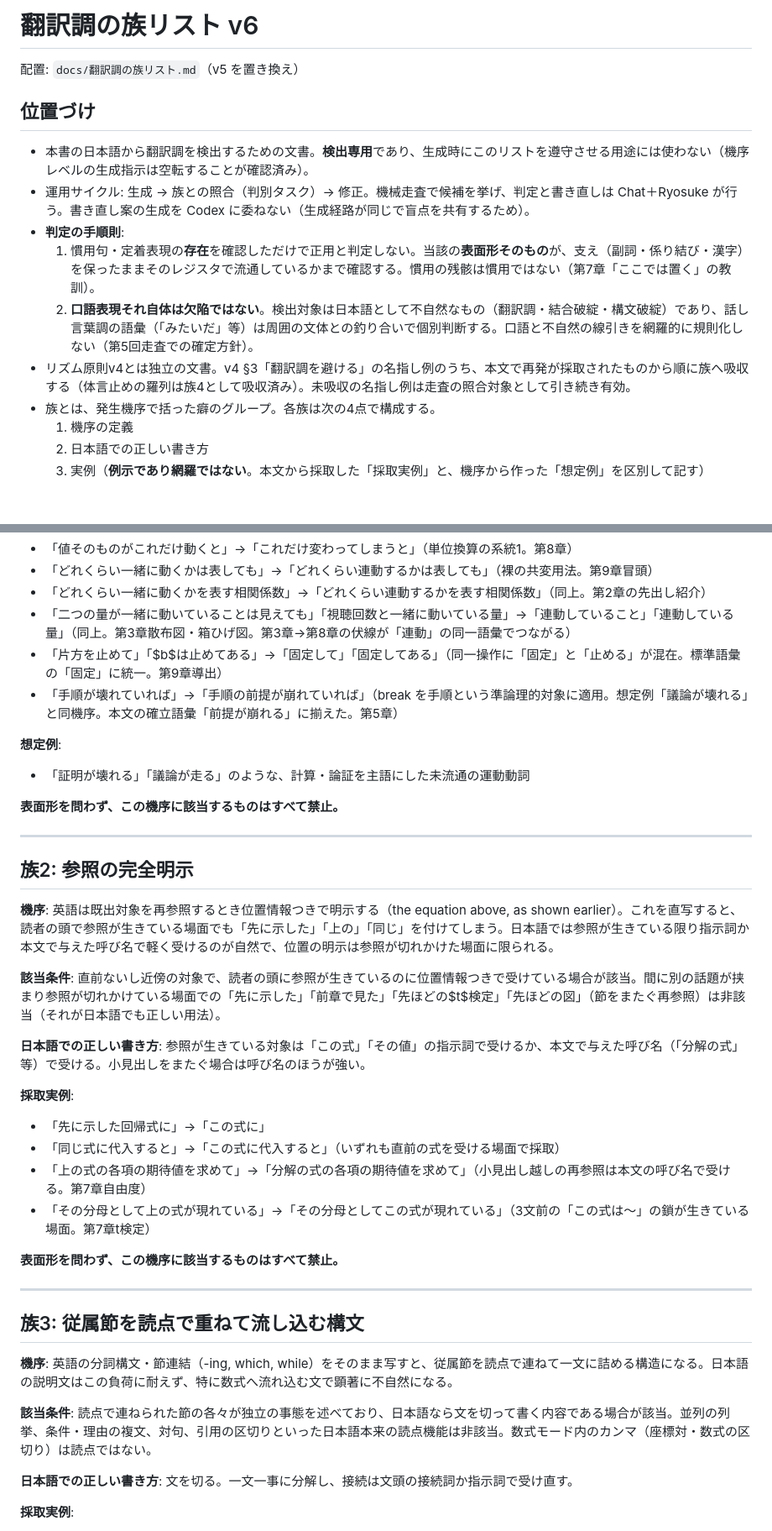
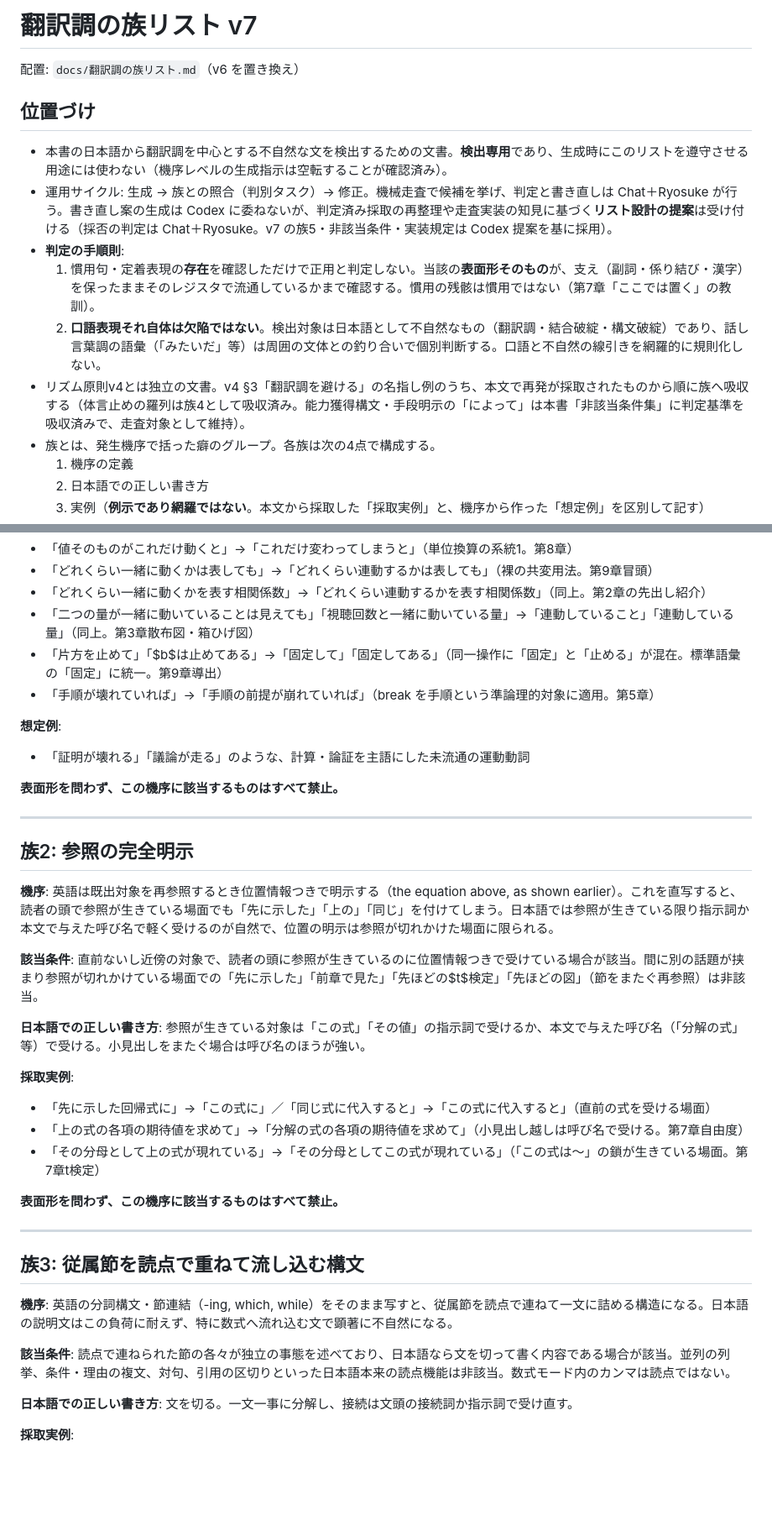
Before and after one commit to lioskM/textbook_statistics, a Markdown page: docs/翻訳調の族リスト.md, 2 parts joined by grey strips. Shown at 84% size. Rendered like a GitHub page; blank space fills up the shorter version.

```diff
--- a/docs/翻訳調の族リスト.md
+++ b/docs/翻訳調の族リスト.md
@@ -1,15 +1,15 @@
-# 翻訳調の族リスト v6
+# 翻訳調の族リスト v7
 
-配置: `docs/翻訳調の族リスト.md`（v5 を置き換え）
+配置: `docs/翻訳調の族リスト.md`（v6 を置き換え）
 
 ## 位置づけ
 
-- 本書の日本語から翻訳調を検出するための文書。**検出専用**であり、生成時にこのリストを遵守させる用途には使わない（機序レベルの生成指示は空転することが確認済み）。
-- 運用サイクル: 生成 → 族との照合（判別タスク）→ 修正。機械走査で候補を挙げ、判定と書き直しは Chat＋Ryosuke が行う。書き直し案の生成を Codex に委ねない（生成経路が同じで盲点を共有するため）。
+- 本書の日本語から翻訳調を中心とする不自然な文を検出するための文書。**検出専用**であり、生成時にこのリストを遵守させる用途には使わない（機序レベルの生成指示は空転することが確認済み）。
+- 運用サイクル: 生成 → 族との照合（判別タスク）→ 修正。機械走査で候補を挙げ、判定と書き直しは Chat＋Ryosuke が行う。書き直し案の生成は Codex に委ねないが、判定済み採取の再整理や走査実装の知見に基づく**リスト設計の提案**は受け付ける（採否の判定は Chat＋Ryosuke。v7 の族5・非該当条件・実装規定は Codex 提案を基に採用）。
 - **判定の手順則**:
   1. 慣用句・定着表現の**存在**を確認しただけで正用と判定しない。当該の**表面形そのもの**が、支え（副詞・係り結び・漢字）を保ったままそのレジスタで流通しているかまで確認する。慣用の残骸は慣用ではない（第7章「ここでは置く」の教訓）。
-  2. **口語表現それ自体は欠陥ではない**。検出対象は日本語として不自然なもの（翻訳調・結合破綻・構文破綻）であり、話し言葉調の語彙（「みたいだ」等）は周囲の文体との釣り合いで個別判断する。口語と不自然の線引きを網羅的に規則化しない（第5回走査での確定方針）。
-- リズム原則v4とは独立の文書。v4 §3「翻訳調を避ける」の名指し例のうち、本文で再発が採取されたものから順に族へ吸収する（体言止めの羅列は族4として吸収済み）。未吸収の名指し例は走査の照合対象として引き続き有効。
+  2. **口語表現それ自体は欠陥ではない**。検出対象は日本語として不自然なもの（翻訳調・結合破綻・構文破綻）であり、話し言葉調の語彙（「みたいだ」等）は周囲の文体との釣り合いで個別判断する。口語と不自然の線引きを網羅的に規則化しない。
+- リズム原則v4とは独立の文書。v4 §3「翻訳調を避ける」の名指し例のうち、本文で再発が採取されたものから順に族へ吸収する（体言止めの羅列は族4として吸収済み。能力獲得構文・手段明示の「によって」は本書「非該当条件集」に判定基準を吸収済みで、走査対象として維持）。
 - 族とは、発生機序で括った癖のグループ。各族は次の4点で構成する。
   1. 機序の定義
   2. 日本語での正しい書き方
@@ -46,9 +46,9 @@
 - 「値そのものがこれだけ動くと」→「これだけ変わってしまうと」（単位換算の系統1。第8章）
 - 「どれくらい一緒に動くかは表しても」→「どれくらい連動するかは表しても」（裸の共変用法。第9章冒頭）
 - 「どれくらい一緒に動くかを表す相関係数」→「どれくらい連動するかを表す相関係数」（同上。第2章の先出し紹介）
-- 「二つの量が一緒に動いていることは見えても」「視聴回数と一緒に動いている量」→「連動していること」「連動している量」（同上。第3章散布図・箱ひげ図。第3章→第8章の伏線が「連動」の同一語彙でつながる）
+- 「二つの量が一緒に動いていることは見えても」「視聴回数と一緒に動いている量」→「連動していること」「連動している量」（同上。第3章散布図・箱ひげ図）
 - 「片方を止めて」「$b$は止めてある」→「固定して」「固定してある」（同一操作に「固定」と「止める」が混在。標準語彙の「固定」に統一。第9章導出）
-- 「手順が壊れていれば」→「手順の前提が崩れていれば」（break を手順という準論理的対象に適用。想定例「議論が壊れる」と同機序。本文の確立語彙「前提が崩れる」に揃えた。第5章）
+- 「手順が壊れていれば」→「手順の前提が崩れていれば」（break を手順という準論理的対象に適用。第5章）
 
 **想定例**:
 - 「証明が壊れる」「議論が走る」のような、計算・論証を主語にした未流通の運動動詞
@@ -61,15 +61,14 @@
 
 **機序**: 英語は既出対象を再参照するとき位置情報つきで明示する（the equation above, as shown earlier）。これを直写すると、読者の頭で参照が生きている場面でも「先に示した」「上の」「同じ」を付けてしまう。日本語では参照が生きている限り指示詞か本文で与えた呼び名で軽く受けるのが自然で、位置の明示は参照が切れかけた場面に限られる。
 
-**該当条件**: 直前ないし近傍の対象で、読者の頭に参照が生きているのに位置情報つきで受けている場合が該当。間に別の話題が挟まり参照が切れかけている場面での「先に示した」「前章で見た」「先ほどの$t$検定」「先ほどの図」（節をまたぐ再参照）は非該当（それが日本語でも正しい用法）。
+**該当条件**: 直前ないし近傍の対象で、読者の頭に参照が生きているのに位置情報つきで受けている場合が該当。間に別の話題が挟まり参照が切れかけている場面での「先に示した」「前章で見た」「先ほどの$t$検定」「先ほどの図」（節をまたぐ再参照）は非該当。
 
 **日本語での正しい書き方**: 参照が生きている対象は「この式」「その値」の指示詞で受けるか、本文で与えた呼び名（「分解の式」等）で受ける。小見出しをまたぐ場合は呼び名のほうが強い。
 
 **採取実例**:
-- 「先に示した回帰式に」→「この式に」
-- 「同じ式に代入すると」→「この式に代入すると」（いずれも直前の式を受ける場面で採取）
-- 「上の式の各項の期待値を求めて」→「分解の式の各項の期待値を求めて」（小見出し越しの再参照は本文の呼び名で受ける。第7章自由度）
-- 「その分母として上の式が現れている」→「その分母としてこの式が現れている」（3文前の「この式は〜」の鎖が生きている場面。第7章t検定）
+- 「先に示した回帰式に」→「この式に」／「同じ式に代入すると」→「この式に代入すると」（直前の式を受ける場面）
+- 「上の式の各項の期待値を求めて」→「分解の式の各項の期待値を求めて」（小見出し越しは呼び名で受ける。第7章自由度）
+- 「その分母として上の式が現れている」→「その分母としてこの式が現れている」（「この式は〜」の鎖が生きている場面。第7章t検定）
 
 **表面形を問わず、この機序に該当するものはすべて禁止。**
 
@@ -79,7 +78,7 @@
 
 **機序**: 英語の分詞構文・節連結（-ing, which, while）をそのまま写すと、従属節を読点で連ねて一文に詰める構造になる。日本語の説明文はこの負荷に耐えず、特に数式へ流れ込む文で顕著に不自然になる。
 
-**該当条件**: 読点で連ねられた節の各々が独立の事態を述べており、日本語なら文を切って書く内容である場合が該当。並列の列挙、条件・理由の複文、対句、引用の区切りといった日本語本来の読点機能は非該当。数式モード内のカンマ（座標対・数式の区切り）は読点ではない。
+**該当条件**: 読点で連ねられた節の各々が独立の事態を述べており、日本語なら文を切って書く内容である場合が該当。並列の列挙、条件・理由の複文、対句、引用の区切りといった日本語本来の読点機能は非該当。数式モード内のカンマは読点ではない。
 
 **日本語での正しい書き方**: 文を切る。一文一事に分解し、接続は文頭の接続詞か指示詞で受け直す。
 
```
Also changed, not shown: other parts of docs/翻訳調の族リスト.md (+78 -26 lines).
